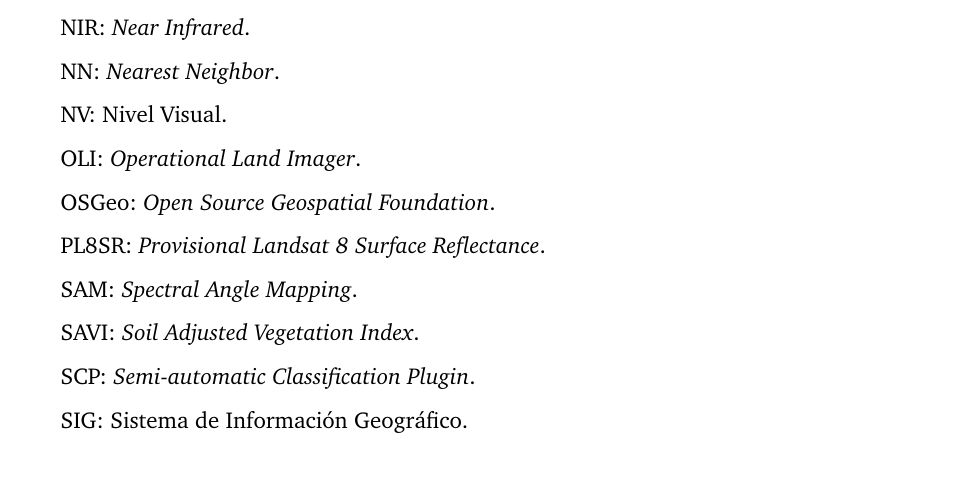
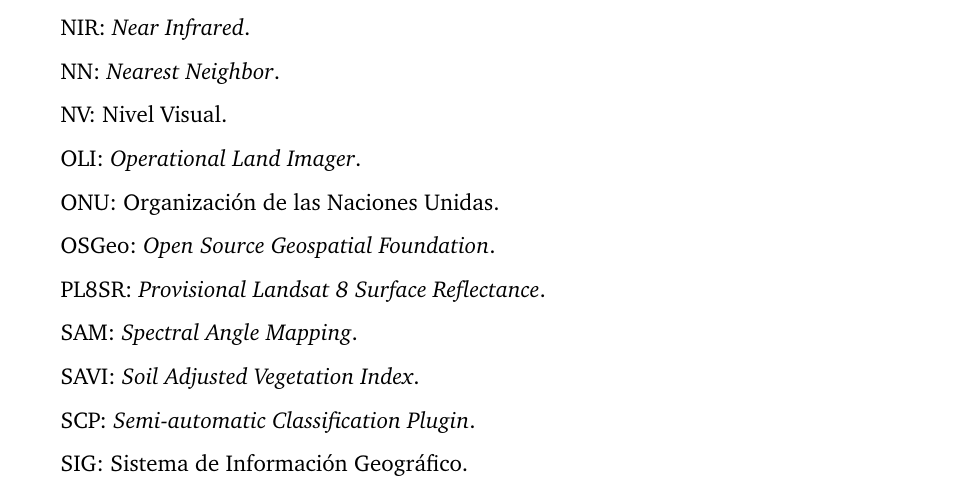
Before and after one commit to MarcosRial/TFG, a LaTeX book (Memoria/TFG.tex, which reads Memoria/acronimos.tex): part of page 16 of 115, cut so that both start at the same text. Compiled offline with pdfLaTeX.

Commit message:
Nuevo acrónimo

```diff
--- a/Memoria/acronimos.tex
+++ b/Memoria/acronimos.tex
@@ -129,6 +129,9 @@
 \acrodef{OLI}{\textit{Operational Land Imager}}
 OLI: \textit{Operational Land Imager}.
 
+\acrodef{ONU}{Organización de las Naciones Unidas}
+ONU: Organización de las Naciones Unidas.
+
 \acrodef{OSGeo}{\textit{Open Source Geospatial Foundation}}
 OSGeo: \textit{Open Source Geospatial Foundation}.
 
```
